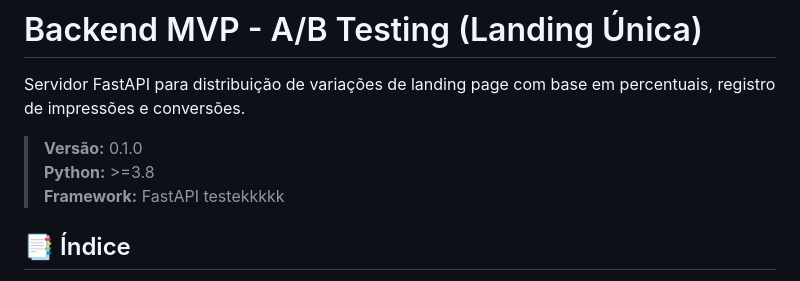
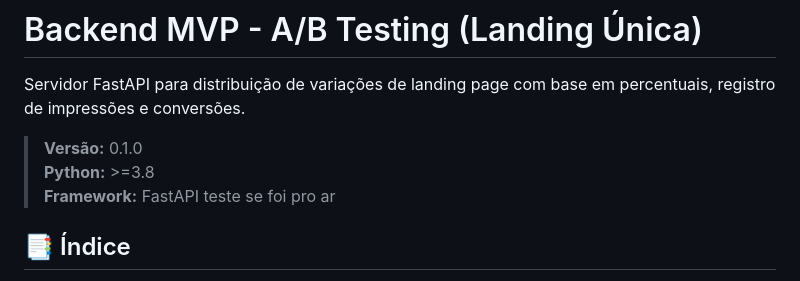
Before and after one commit to RobertSouDev/RouteDecide-ABTeste-FASTAPI-PY, a Markdown page: README.md, the part around the change. GitHub-like rendering.

Commit message:
feat/ adiconando um texto

```diff
--- a/README.md
+++ b/README.md
@@ -5,7 +5,7 @@ Servidor FastAPI para distribuição de variações de landing page com base em
 > **Versão:** 0.1.0
 > **Python:** >=3.8
 > **Framework:** FastAPI
-> testekkkkk
+teste se foi pro ar
 
 ## 📑 Índice
 
```
